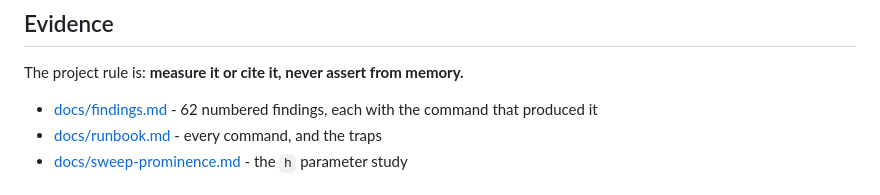
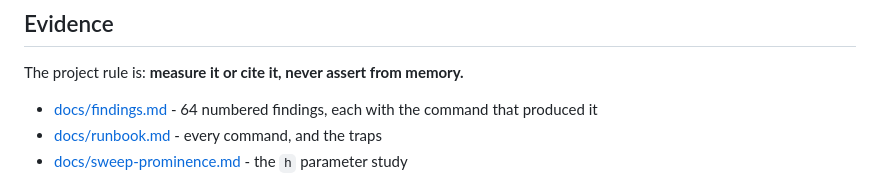
Before and after one commit to bennyistanto/hujan-badai, a Markdown page: README.md, the part around the change. Rendered like a GitHub page.

```diff
--- a/README.md
+++ b/README.md
@@ -344,7 +344,7 @@ same `h`, not just different counts. *(Finding 28)*
 
 The project rule is: **measure it or cite it, never assert from memory.**
 
-- [docs/findings.md](docs/findings.md) - 62 numbered findings, each with the command
+- [docs/findings.md](docs/findings.md) - 64 numbered findings, each with the command
   that produced it
 - [docs/runbook.md](docs/runbook.md) - every command, and the traps
 - [docs/sweep-prominence.md](docs/sweep-prominence.md) - the `h` parameter study
```
